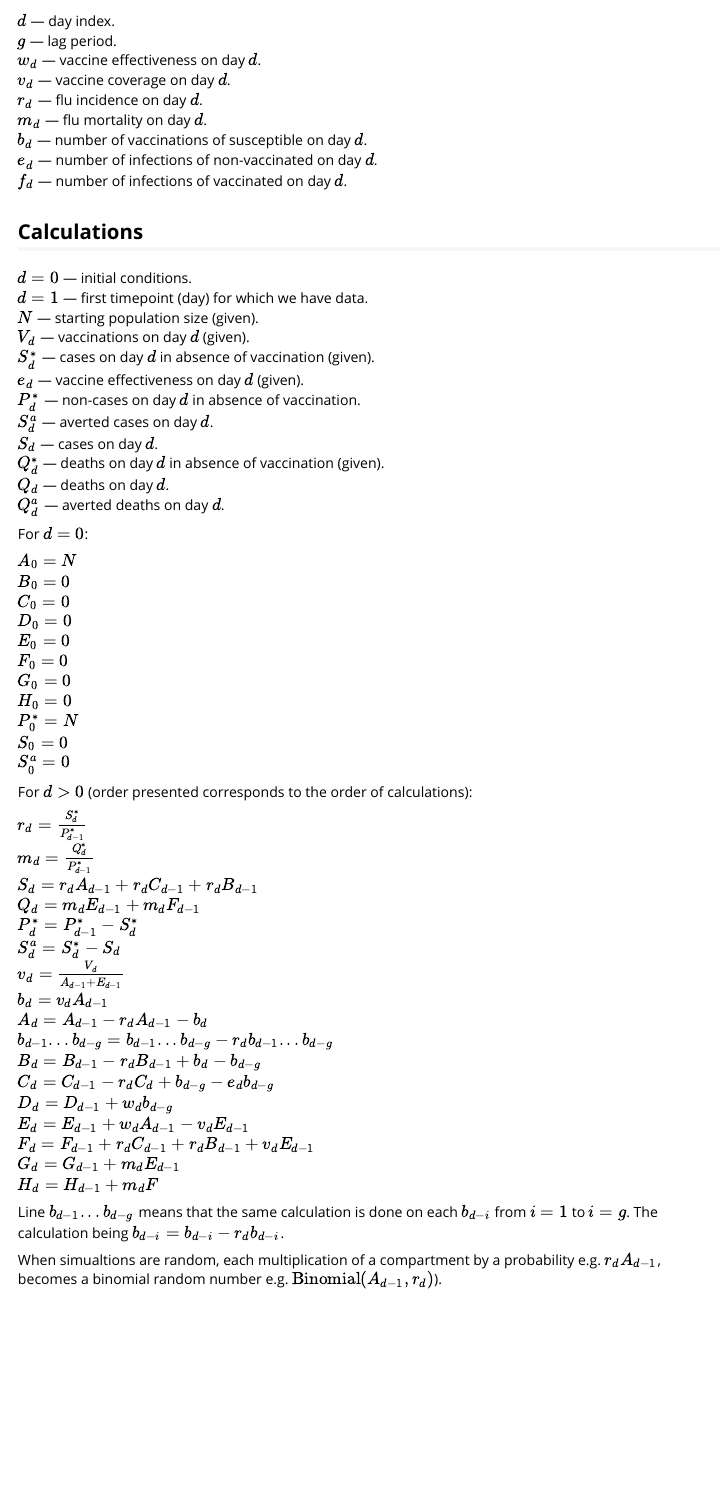
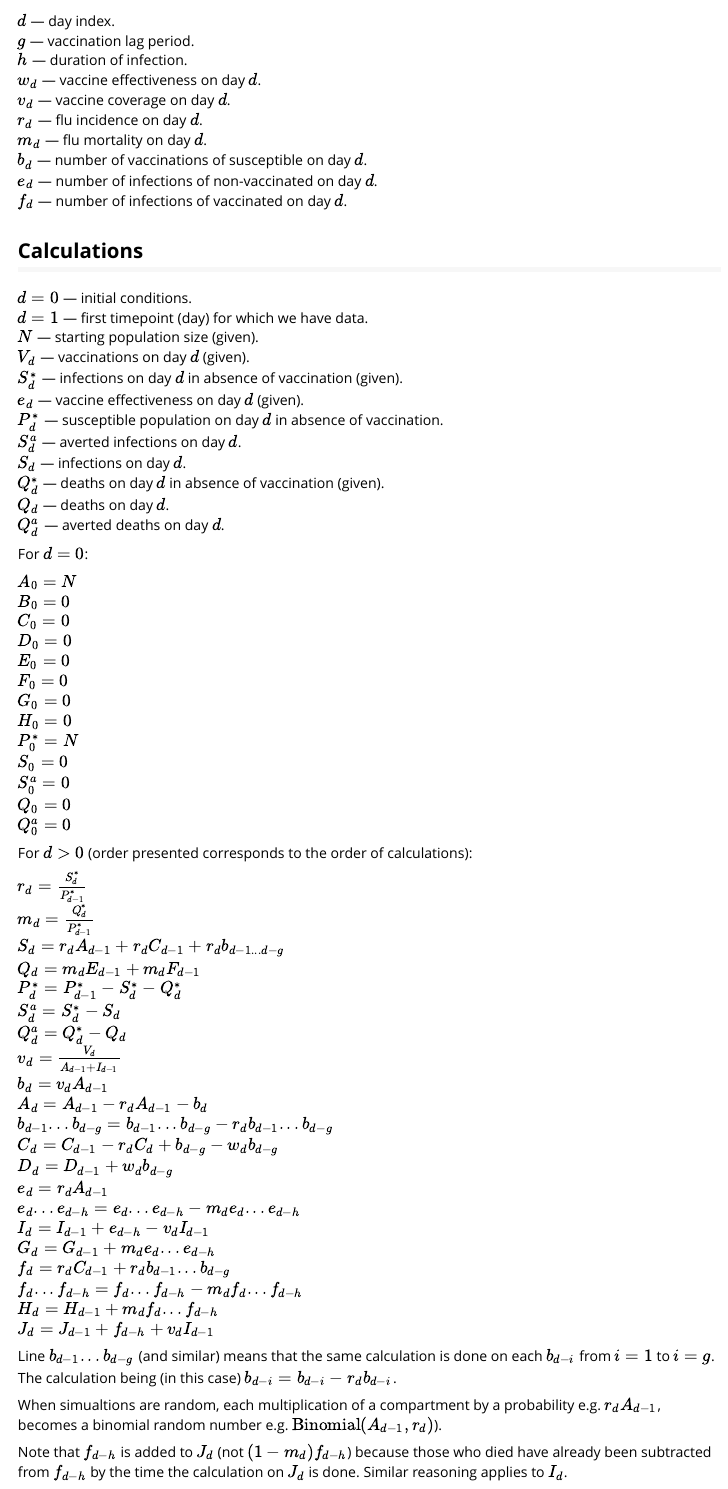
Before and after one commit to khvorov45/impactflu, an R Markdown document (vignettes/sim-model.Rmd): the page in a window 1100 px wide, from 630 px down. Rendered offline with R 4.5, knitr and Pandoc, with nearby package versions.

Commit message:
updated the model vignette

````diff
--- a/vignettes/sim-model.Rmd
+++ b/vignettes/sim-model.Rmd
@@ -27,7 +27,8 @@ grViz(model, width = 500, height = 500)
 ```
 
 $d$ --- day index.\
-$g$ --- lag period.\
+$g$ --- vaccination lag period.\
+$h$ --- duration of infection.\
 $w_d$ --- vaccine effectiveness on day $d$.\
 $v_d$ --- vaccine coverage on day $d$.\
 $r_d$ --- flu incidence on day $d$.\
@@ -42,11 +43,11 @@ $d=0$ --- initial conditions.\
 $d=1$ --- first timepoint (day) for which we have data.\
 $N$ --- starting population size (given).\
 $V_d$ --- vaccinations on day $d$ (given).\
-$S_d^*$ --- cases on day $d$ in absence of vaccination (given).\
+$S_d^*$ --- infections on day $d$ in absence of vaccination (given).\
 $e_d$ --- vaccine effectiveness on day $d$ (given).\
-$P_d^*$ --- non-cases on day $d$ in absence of vaccination.\
-$S_d^a$ --- averted cases on day $d$.\
-$S_d$ --- cases on day $d$.\
+$P_d^*$ --- susceptible population on day $d$ in absence of vaccination.\
+$S_d^a$ --- averted infections on day $d$.\
+$S_d$ --- infections on day $d$.\
 $Q_d^*$ --- deaths on day $d$ in absence of vaccination (given).\
 $Q_d$ --- deaths on day $d$.\
 $Q_d^a$ --- averted deaths on day $d$.\
@@ -64,27 +65,36 @@ $H_0 = 0$\
 $P_0^* = N$\
 $S_0 = 0$\
 $S_0^a = 0$\
+$Q_0 = 0$\
+$Q_0^a = 0$\
 
 For $d>0$ (order presented corresponds to the order of calculations):
 
 $r_d = \frac{S_d^*}{P_{d-1}^*}$\
 $m_d = \frac{Q_d^*}{P_{d-1}^*}$\
-$S_d=r_dA_{d-1} + r_dC_{d-1} + r_dB_{d-1}$\
+$S_d=r_dA_{d-1} + r_dC_{d-1} + r_db_{d-1...d-g}$\
 $Q_d=m_dE_{d-1} + m_dF_{d-1}$\
-$P_d^* = P_{d-1}^* - S_d^*$\
+$P_d^* = P_{d-1}^* - S_d^* - Q_d^*$\
 $S_d^a = S_d^* - S_d$\
-$v_d = \frac{V_d}{A_{d-1}+E_{d-1}}$\
+$Q_d^a = Q_d^* - Q_d$\
+$v_d = \frac{V_d}{A_{d-1}+I_{d-1}}$\
 $b_d=v_dA_{d-1}$\
 $A_d = A_{d-1} - r_dA_{d-1}-b_d$\
 $b_{d-1} ... b_{d-g}=b_{d-1} ... b_{d-g} - r_db_{d-1} ... b_{d-g}$\
-$B_d = B_{d-1} - r_dB_{d-1} + b_d - b_{d-g}$\
-$C_d = C_{d-1} - r_dC_d + b_{d-g} - e_db_{d-g}$\
+$C_d = C_{d-1} - r_dC_d + b_{d-g} - w_db_{d-g}$\
 $D_d = D_{d-1} + w_db_{d-g}$\
-$E_d = E_{d-1} + w_dA_{d-1} - v_dE_{d-1}$\
-$F_d = F_{d-1} + r_dC_{d-1} + r_dB_{d-1} + v_dE_{d-1}$\
-$G_d = G_{d-1} + m_dE_{d-1}$\
-$H_d = H_{d-1} + m_dF$\
+$e_d=r_dA_{d-1}$\
+$e_{d} ... e_{d-h}=e_{d} ... e_{d-h} - m_de_{d} ... e_{d-h}$\
+$I_d=I_{d-1}+e_{d-h}-v_dI_{d-1}$\
+<!--The dead are already subtracted-->
+$G_d=G_{d-1}+m_de_{d} ... e_{d-h}$\
+$f_d=r_dC_{d-1} + r_db_{d-1} ... b_{d-g}$\
+$f_{d} ... f_{d-h}=f_{d} ... f_{d-h} - m_df_{d} ... f_{d-h}$\
+$H_d = H_{d-1} + m_df_{d} ... f_{d-h}$\
+$J_d = J_{d-1} + f_{d-h} + v_dI_{d-1}$<!--The dead are already subtracted-->
 
-Line $b_{d-1} ... b_{d-g}$ means that the same calculation is done on each $b_{d-i}$ from $i=1$ to $i=g$. The calculation being $b_{d-i}=b_{d-i}-r_db_{d-i}$.
+Line $b_{d-1} ... b_{d-g}$ (and similar) means that the same calculation is done on each $b_{d-i}$ from $i=1$ to $i=g$. The calculation being (in this case) $b_{d-i}=b_{d-i}-r_db_{d-i}$.
 
 When simualtions are random, each multiplication of a compartment by a probability e.g. $r_dA_{d-1}$, becomes a binomial random number e.g. $\text{Binomial}(A_{d-1}, r_d)$).
+
+Note that $f_{d-h}$ is added to $J_d$ (not $(1-m_d)f_{d-h}$) because those who died have already been subtracted from $f_{d-h}$ by the time the calculation on $J_d$ is done. Similar reasoning applies to $I_d$.
````
Also changed, not shown: 1 other file.
